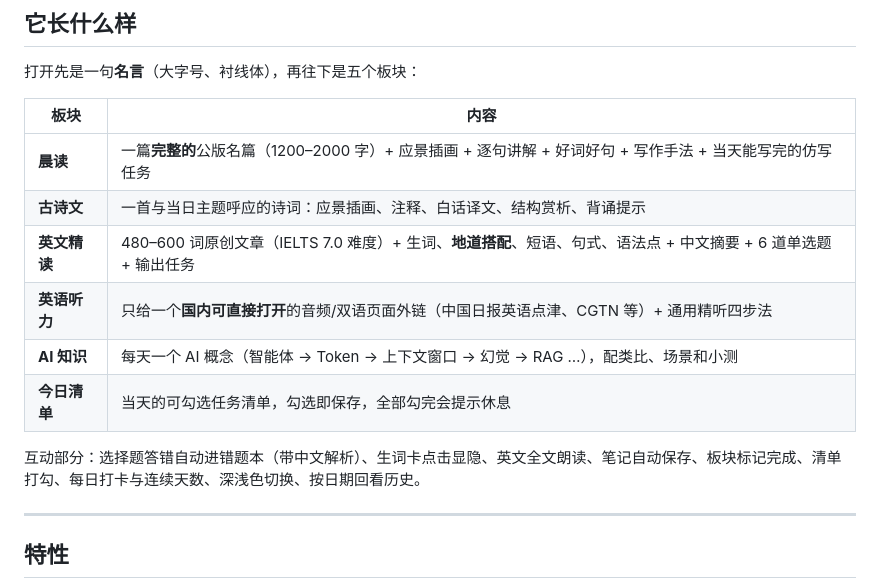
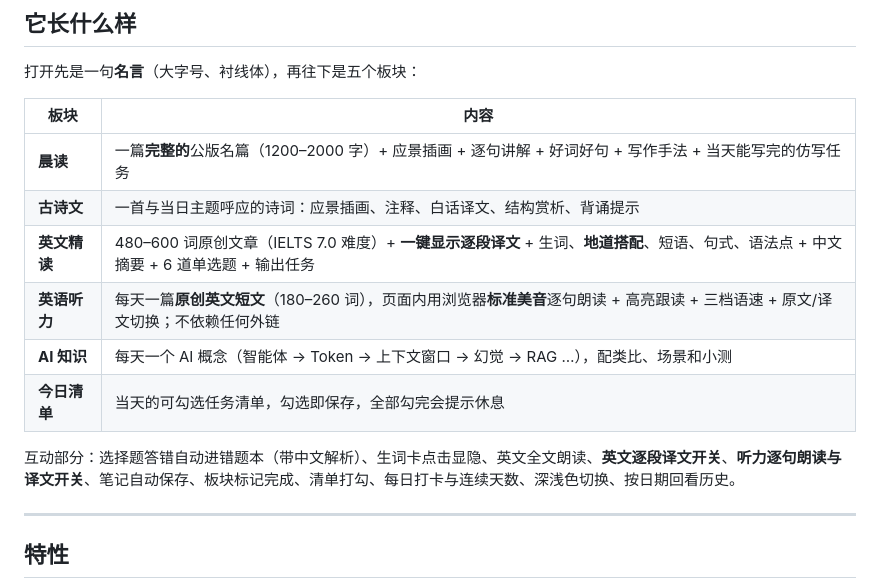
Before and after one commit to qing-qian152/knowledges-shared-station, a Markdown page: README.md, the part around one of its changes. Rendered like a GitHub page.

```diff
--- a/README.md
+++ b/README.md
@@ -15,12 +15,12 @@
 | --- | --- |
 | **晨读** | 一篇**完整的**公版名篇（1200–2000 字）+ 应景插画 + 逐句讲解 + 好词好句 + 写作手法 + 当天能写完的仿写任务 |
 | **古诗文** | 一首与当日主题呼应的诗词：应景插画、注释、白话译文、结构赏析、背诵提示 |
-| **英文精读** | 480–600 词原创文章（IELTS 7.0 难度）+ 生词、**地道搭配**、短语、句式、语法点 + 中文摘要 + 6 道单选题 + 输出任务 |
-| **英语听力** | 只给一个**国内可直接打开**的音频/双语页面外链（中国日报英语点津、CGTN 等）+ 通用精听四步法 |
+| **英文精读** | 480–600 词原创文章（IELTS 7.0 难度）+ **一键显示逐段译文** + 生词、**地道搭配**、短语、句式、语法点 + 中文摘要 + 6 道单选题 + 输出任务 |
+| **英语听力** | 每天一篇**原创英文短文**（180–260 词），页面内用浏览器**标准美音**逐句朗读 + 高亮跟读 + 三档语速 + 原文/译文切换；不依赖任何外链 |
 | **AI 知识** | 每天一个 AI 概念（智能体 → Token → 上下文窗口 → 幻觉 → RAG …），配类比、场景和小测 |
 | **今日清单** | 当天的可勾选任务清单，勾选即保存，全部勾完会提示休息 |
 
-互动部分：选择题答错自动进错题本（带中文解析）、生词卡点击显隐、英文全文朗读、笔记自动保存、板块标记完成、清单打勾、每日打卡与连续天数、深浅色切换、按日期回看历史。
+互动部分：选择题答错自动进错题本（带中文解析）、生词卡点击显隐、英文全文朗读、**英文逐段译文开关**、**听力逐句朗读与译文开关**、笔记自动保存、板块标记完成、清单打勾、每日打卡与连续天数、深浅色切换、按日期回看历史。
 
 ---
 
```
Also changed, not shown: other parts of README.md (+17 -18 lines).
